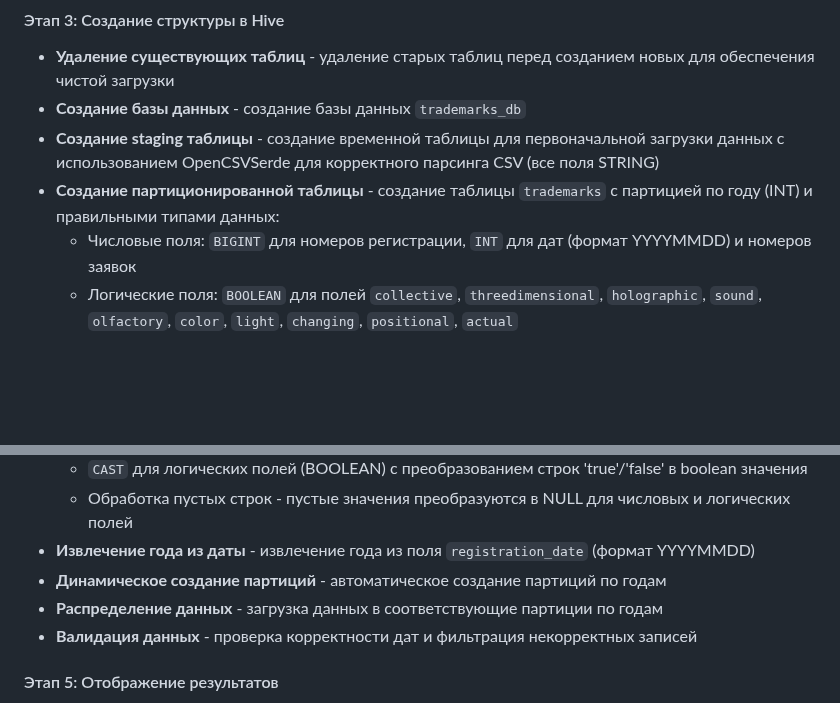
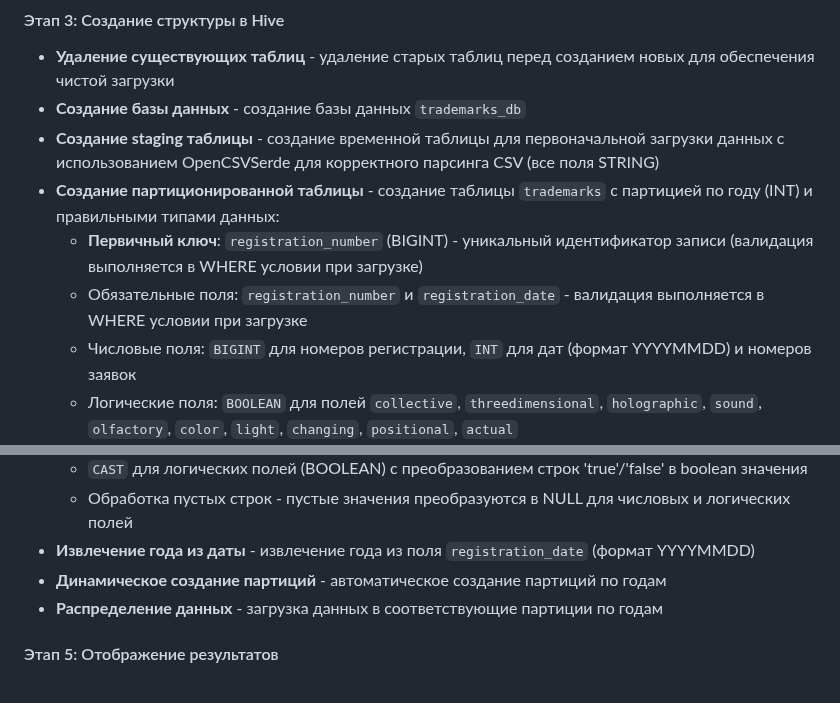
Before and after one commit to EkaterinaNikolaeva/hse-data-patforms, a Markdown page: task-3/README.md, 2 parts joined by grey strips. Drawn GitHub-style; blank space fills up the shorter version.

Commit message:
Final fix parsing

```diff
--- a/task-3/README.md
+++ b/task-3/README.md
@@ -336,6 +336,8 @@ Playbook `load_data.yml` выполняет загрузку данных о т
 - **Создание базы данных** - создание базы данных `trademarks_db`
 - **Создание staging таблицы** - создание временной таблицы для первоначальной загрузки данных с использованием OpenCSVSerde для корректного парсинга CSV (все поля STRING)
 - **Создание партиционированной таблицы** - создание таблицы `trademarks` с партицией по году (INT) и правильными типами данных:
+  - **Первичный ключ**: `registration_number` (BIGINT) - уникальный идентификатор записи (валидация выполняется в WHERE условии при загрузке)
+  - Обязательные поля: `registration_number` и `registration_date` - валидация выполняется в WHERE условии при загрузке
   - Числовые поля: `BIGINT` для номеров регистрации, `INT` для дат (формат YYYYMMDD) и номеров заявок
   - Логические поля: `BOOLEAN` для полей `collective`, `threedimensional`, `holographic`, `sound`, `olfactory`, `color`, `light`, `changing`, `positional`, `actual`
   - Текстовые поля: `STRING` для всех остальных полей (адреса, названия, описания и т.д.)
@@ -348,7 +350,6 @@ Playbook `load_data.yml` выполняет загрузку данных о т
 - **Извлечение года из даты** - извлечение года из поля `registration_date` (формат YYYYMMDD)
 - **Динамическое создание партиций** - автоматическое создание партиций по годам
 - **Распределение данных** - загрузка данных в соответствующие партиции по годам
-- **Валидация данных** - проверка корректности дат и фильтрация некорректных записей
 
 #### Этап 5: Отображение результатов
 - **Показ партиций** - вывод списка всех созданных партиций
```
